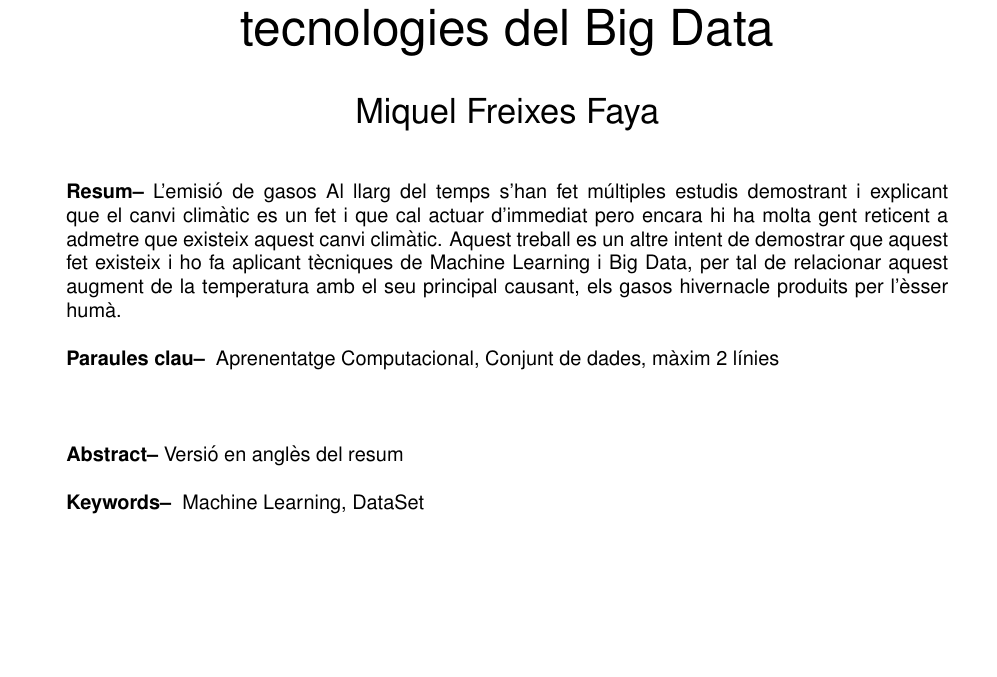
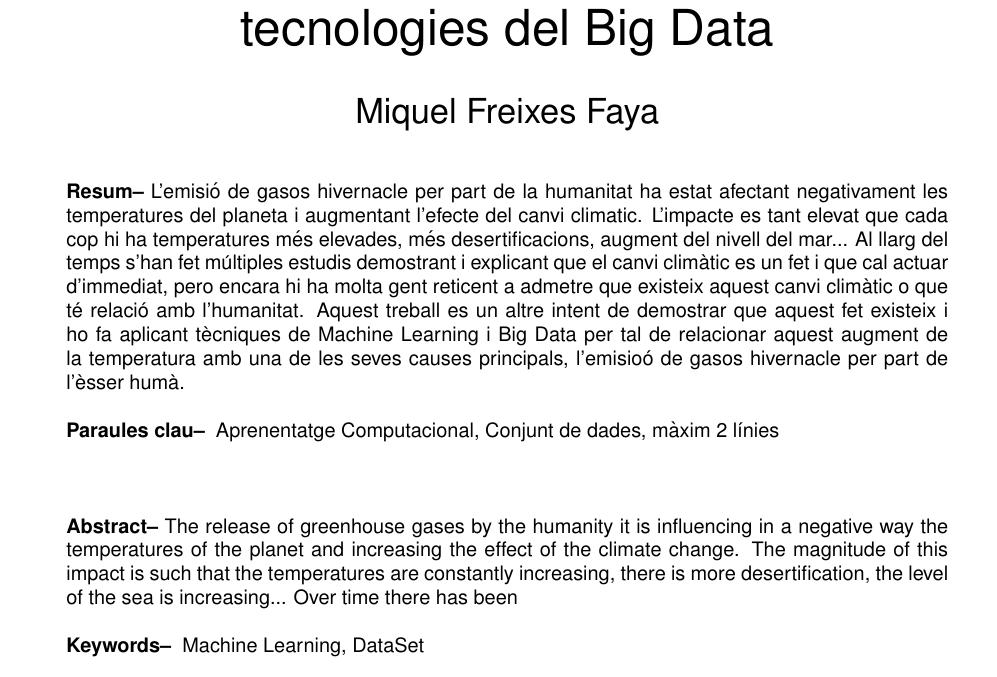
Before and after one commit to miky96/TFG, a LaTeX document (informe final/TFG-InformeFinal.tex): part of page 1 of 8, cut so that both start at the same text, the shorter picture padded with empty space. Compiled offline with pdfLaTeX.

Commit message:
Canviada introducció, i fet abstract (falta acabar versió en anglès

```diff
--- a/informe final/TFG-InformeFinal.tex
+++ b/informe final/TFG-InformeFinal.tex
@@ -73,7 +73,7 @@
 \parbox{0.915\textwidth}
 {\sffamily
 \textbf{Resum--}
-L'emisió de gasos Al llarg del temps s'han fet múltiples estudis demostrant i explicant que el canvi climàtic es un fet i que cal actuar d'immediat pero encara hi ha molta gent reticent a admetre que existeix aquest canvi climàtic. Aquest treball es un altre intent de demostrar que aquest fet existeix i ho fa aplicant tècniques de Machine Learning i Big Data, per tal de relacionar aquest augment de la temperatura amb el seu principal causant, els gasos hivernacle produits per l'èsser humà.
+L'emisió de gasos hivernacle per part de la humanitat ha estat afectant negativament les temperatures del planeta i augmentant l'efecte del canvi climatic. L'impacte es tant elevat que cada cop hi ha temperatures més elevades, més desertificacions, augment del nivell del mar... Al llarg del temps s'han fet múltiples estudis demostrant i explicant que el canvi climàtic es un fet i que cal actuar d'immediat, pero encara hi ha molta gent reticent a admetre que existeix aquest canvi climàtic o que té relació amb l'humanitat. Aquest treball es un altre intent de demostrar que aquest fet existeix i ho fa aplicant tècniques de Machine Learning i Big Data per tal de relacionar aquest augment de la temperatura amb una de les seves causes principals,  l'emisioó de gasos hivernacle per part de l'èsser humà.
 \\
 \\
 \textbf{Paraules clau-- } Aprenentatge Computacional, Conjunt de dades, màxim 2 línies \\
@@ -83,7 +83,7 @@ L'emisió de gasos Al llarg del temps s'han fet múltiples estudis demostrant i
 %\begin{abstract}
 \bigskip
 \\
-\textbf{Abstract--} Versió en anglès del resum
+\textbf{Abstract--} The release of greenhouse gases by the humanity it is influencing in a negative way the temperatures of the planet and increasing the effect of the climate change. The magnitude of this impact is such that the temperatures are constantly increasing, there is more desertification, the level of the sea is increasing... Over time there has been
 \\
 \\
 \textbf{Keywords-- } Machine Learning, DataSet \\
```
Also changed, not shown: informe final/TFG-InformeFinal.pdf, informe final/TFG-InformeFinal.tex (2 more changed lines), 1 other file.
